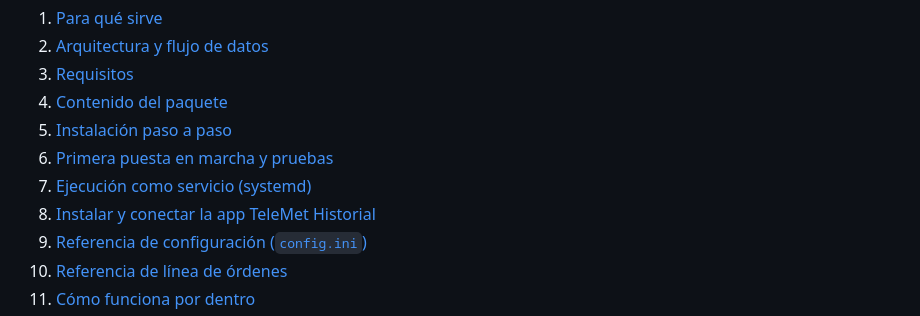
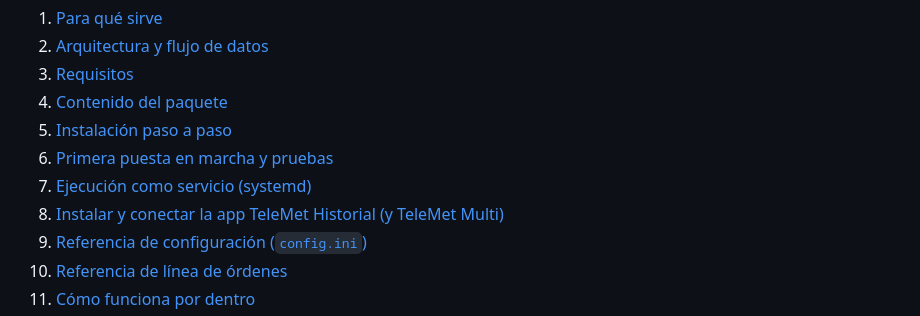
Before and after one commit to RafaUMH2110/apps, a Markdown page: telemetria/telemetcolector/MANUAL.md, the part around one of its changes. Rendered like a GitHub page.

```diff
--- a/telemetria/telemetcolector/MANUAL.md
+++ b/telemetria/telemetcolector/MANUAL.md
@@ -17,7 +17,7 @@ Manual de instalación, uso, configuración y funcionamiento interno de **TeleMe
 5. [Instalación paso a paso](#5-instalación-paso-a-paso)
 6. [Primera puesta en marcha y pruebas](#6-primera-puesta-en-marcha-y-pruebas)
 7. [Ejecución como servicio (systemd)](#7-ejecución-como-servicio-systemd)
-8. [Instalar y conectar la app TeleMet Historial](#8-instalar-y-conectar-la-app-telemet-historial)
+8. [Instalar y conectar la app TeleMet Historial (y TeleMet Multi)](#8-instalar-y-conectar-la-app-telemet-historial-y-telemet-multi)
 9. [Referencia de configuración (`config.ini`)](#9-referencia-de-configuración-configini)
 10. [Referencia de línea de órdenes](#10-referencia-de-línea-de-órdenes)
 11. [Cómo funciona por dentro](#11-cómo-funciona-por-dentro)
```
Also changed, not shown: other parts of telemetria/telemetcolector/MANUAL.md (+1 -1 lines), telemetria/telemetcollector/MANUAL.md (+2 -2 lines).
